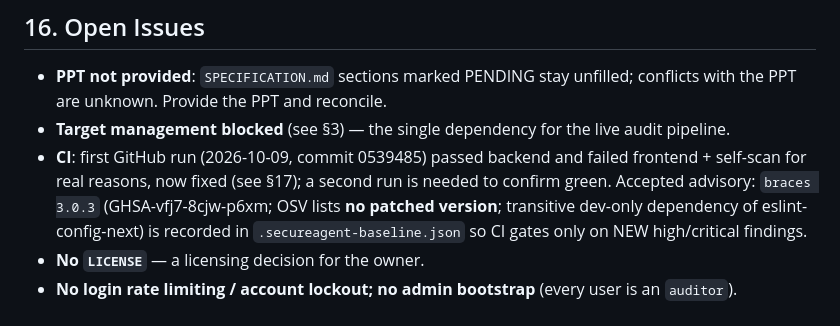
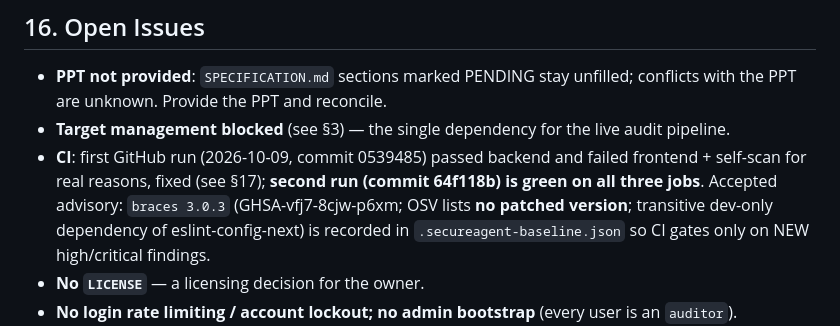
Before and after one commit to pranithreddy12/SecureAgent, a Markdown page: PROJECT_MEMORY.md, the part around the change. GitHub-like rendering.

```diff
--- a/PROJECT_MEMORY.md
+++ b/PROJECT_MEMORY.md
@@ -209,7 +209,7 @@ changelog.
   are unknown. Provide the PPT and reconcile.
 - **Target management blocked** (see §3) — the single dependency for the live audit pipeline.
 - **CI**: first GitHub run (2026-10-09, commit 0539485) passed backend and failed frontend + self-scan for
-  real reasons, now fixed (see §17); a second run is needed to confirm green. Accepted advisory:
+  real reasons, fixed (see §17); **second run (commit 64f118b) is green on all three jobs**. Accepted advisory:
   `braces 3.0.3` (GHSA-vfj7-8cjw-p6xm; OSV lists **no patched version**; transitive dev-only dependency of
   eslint-config-next) is recorded in `.secureagent-baseline.json` so CI gates only on NEW high/critical findings.
 - **No `LICENSE`** — a licensing decision for the owner.
```
Also changed, not shown: docs/PROJECT_CLOSEOUT.md (+1 -1 lines), docs/REQUIREMENTS_TRACEABILITY.md (+1 -1 lines).
